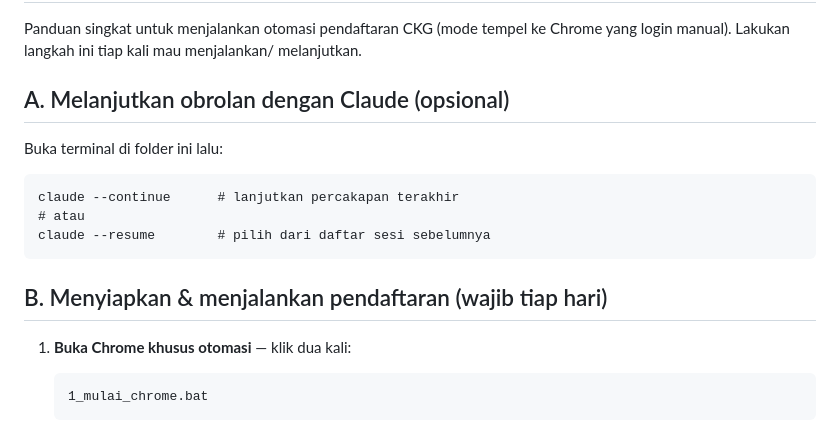
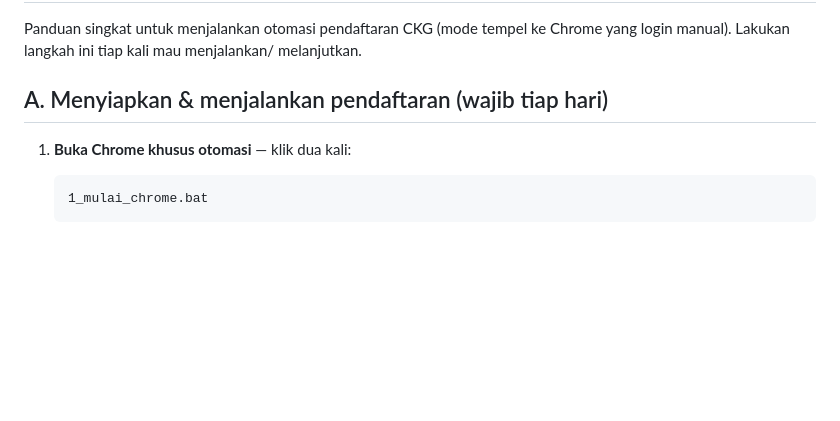
Before and after one commit to Muhardanif/ckg-automation, a Markdown page: MULAI.md, the part around the change. Rendered like a GitHub page; blank space fills up the shorter version.

Commit message:
Rapikan MULAI.md
Buang bagian pembuka yang tidak relevan dengan cara pakai aplikasi.

````diff
--- a/MULAI.md
+++ b/MULAI.md
@@ -3,15 +3,7 @@
 Panduan singkat untuk menjalankan otomasi pendaftaran CKG (mode tempel ke Chrome
 yang login manual). Lakukan langkah ini tiap kali mau menjalankan/ melanjutkan.
 
-## A. Melanjutkan obrolan dengan Claude (opsional)
-Buka terminal di folder ini lalu:
-```
-claude --continue      # lanjutkan percakapan terakhir
-# atau
-claude --resume        # pilih dari daftar sesi sebelumnya
-```
-
-## B. Menyiapkan & menjalankan pendaftaran (wajib tiap hari)
+## A. Menyiapkan & menjalankan pendaftaran (wajib tiap hari)
 
 1. **Buka Chrome khusus otomasi** — klik dua kali:
    ```
````
